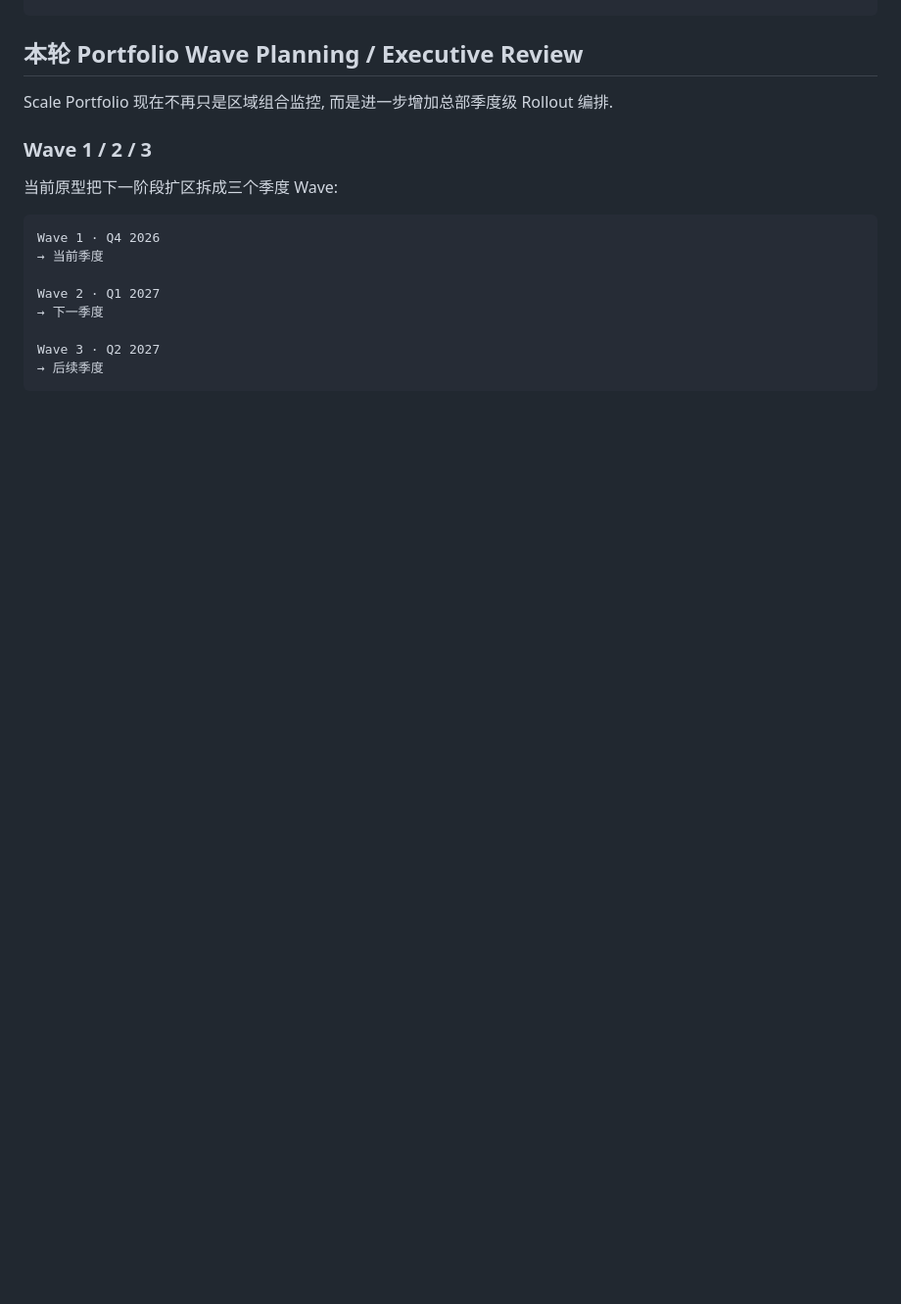
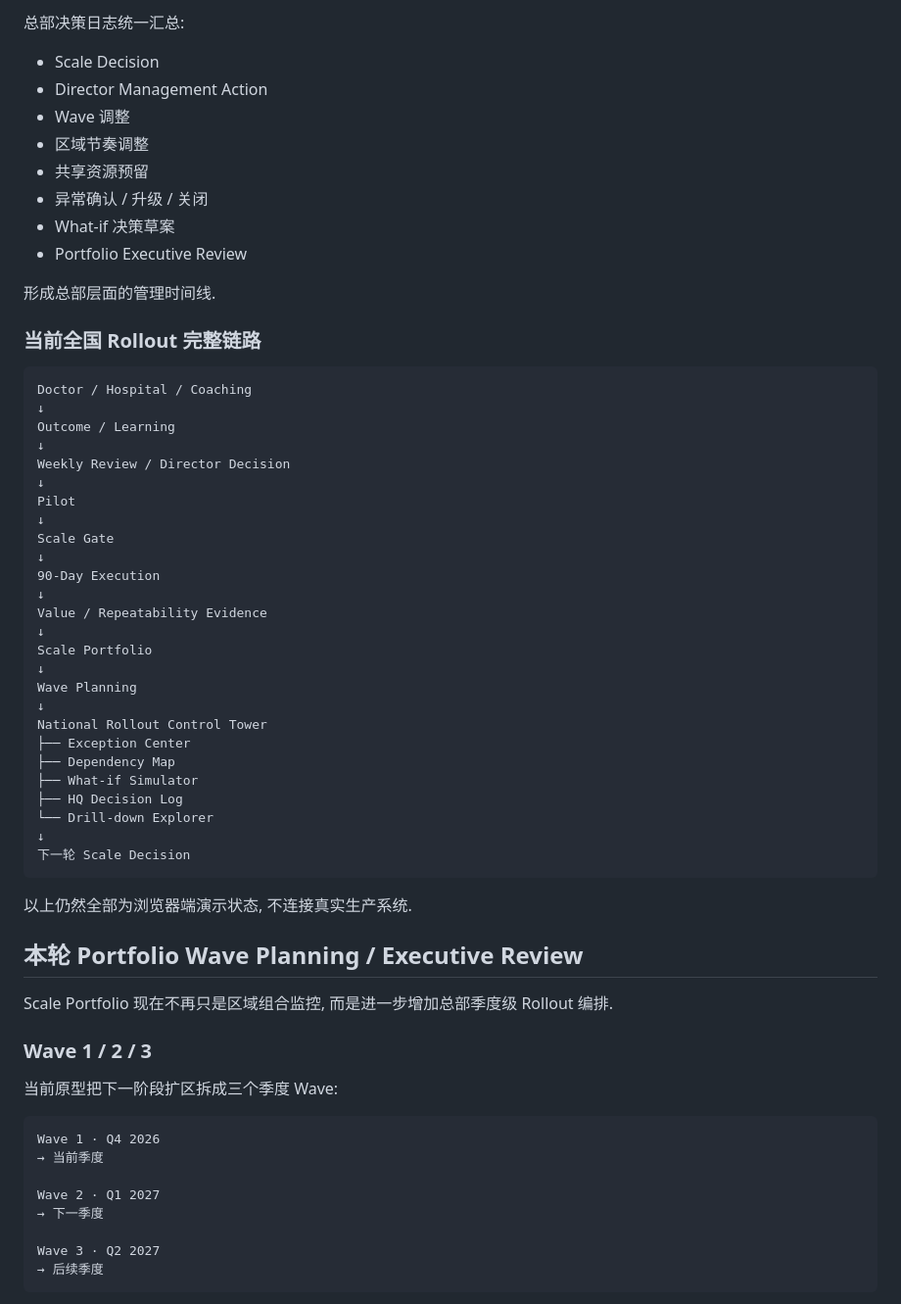
Before and after one commit to RedCreationTech/zg-temp, a Markdown page: README.md, the part around one of its changes. Shown at 98% size. Rendered like a GitHub page; blank space fills up the shorter version.

Commit message:
docs: 补充 National Rollout Control Tower

````diff
--- a/README.md
+++ b/README.md
@@ -814,3 +977,48 @@ Day 60 / Day 90 Review
+总部决策日志统一汇总:
+
+- Scale Decision
+- Director Management Action
+- Wave 调整
+- 区域节奏调整
+- 共享资源预留
+- 异常确认 / 升级 / 关闭
+- What-if 决策草案
+- Portfolio Executive Review
+
+形成总部层面的管理时间线.
+
+### 当前全国 Rollout 完整链路
+
+```text
+Doctor / Hospital / Coaching
+↓
+Outcome / Learning
+↓
+Weekly Review / Director Decision
+↓
+Pilot
+↓
+Scale Gate
+↓
+90-Day Execution
+↓
+Value / Repeatability Evidence
+↓
+Scale Portfolio
+↓
+Wave Planning
+↓
+National Rollout Control Tower
+├── Exception Center
+├── Dependency Map
+├── What-if Simulator
+├── HQ Decision Log
+└── Drill-down Explorer
+↓
+下一轮 Scale Decision
+```
+
+以上仍然全部为浏览器端演示状态, 不连接真实生产系统.
 
 ## 本轮 Portfolio Wave Planning / Executive Review
 
````
Also changed, not shown: other parts of README.md (+163 -0 lines).
